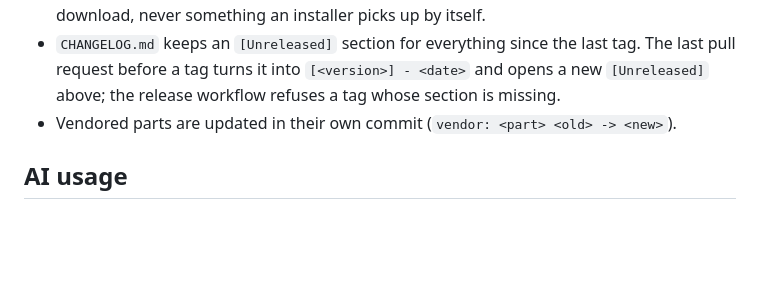
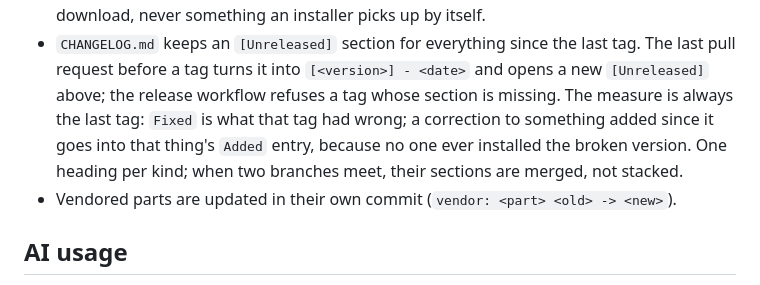
Before and after one commit to p4ik/mlx-beam, a Markdown page: AGENTS.md, the part around the change. Drawn GitHub-style; blank space fills up the shorter version.

Commit message:
docs: the changelog is measured against the last tag

```diff
--- a/AGENTS.md
+++ b/AGENTS.md
@@ -86,7 +86,11 @@ choice["message"]["content"] = text if text else None
 - `CHANGELOG.md` keeps an `[Unreleased]` section for everything since the
   last tag. The last pull request before a tag turns it into
   `[<version>] - <date>` and opens a new `[Unreleased]` above; the release
-  workflow refuses a tag whose section is missing.
+  workflow refuses a tag whose section is missing. The measure is always
+  the last tag: `Fixed` is what that tag had wrong; a correction to
+  something added since it goes into that thing's `Added` entry, because
+  no one ever installed the broken version. One heading per kind; when
+  two branches meet, their sections are merged, not stacked.
 - Vendored parts are updated in their own commit (`vendor: <part> <old> -> <new>`).
 
 ## AI usage
```
